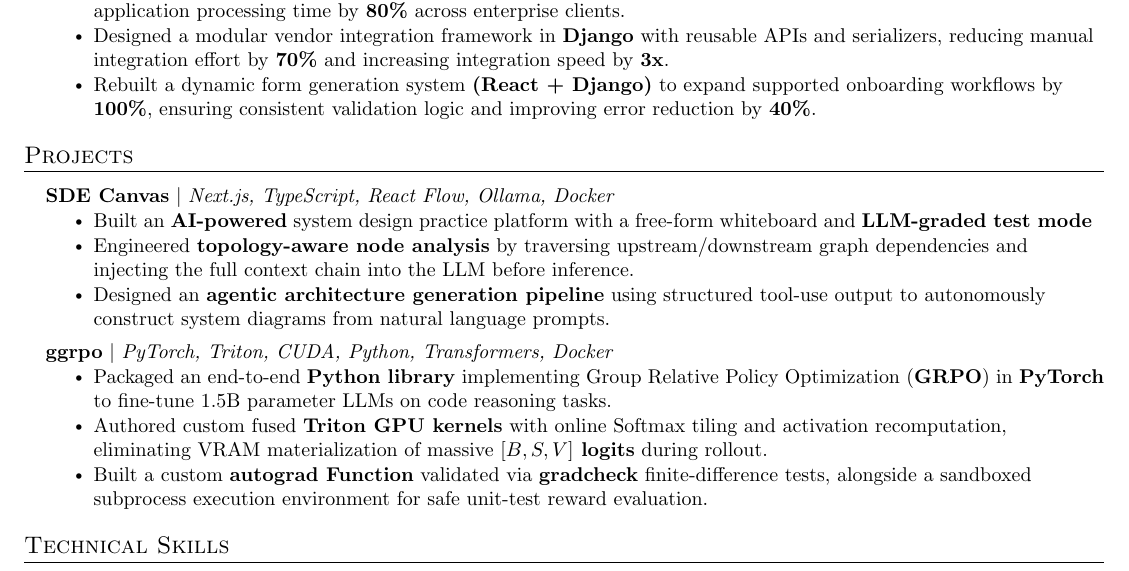
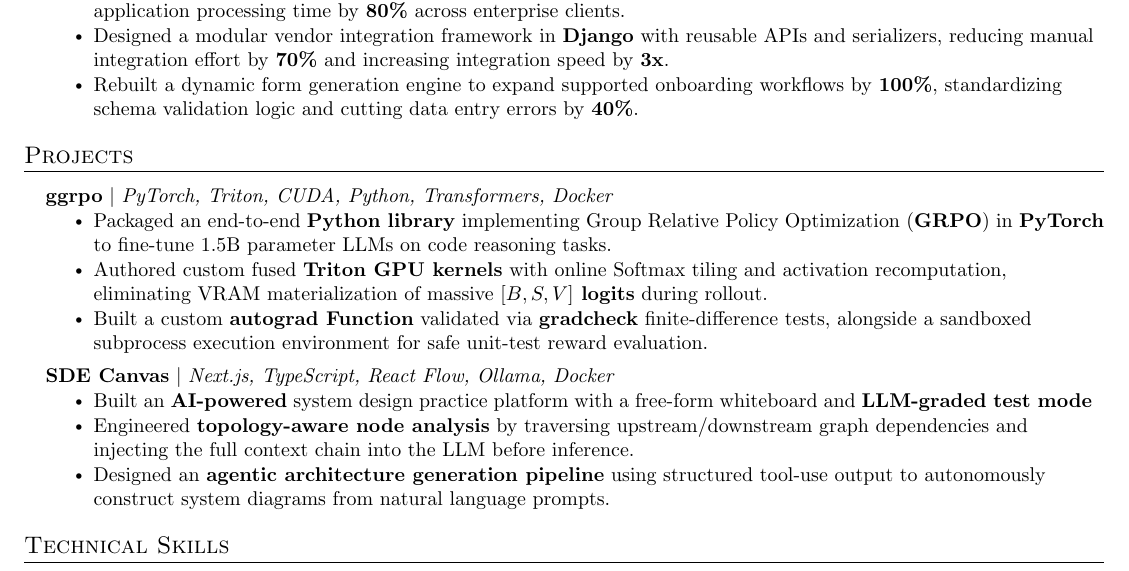
Before and after one commit to Ett05/Resume, a LaTeX CV (Resume.tex): part of the page, cut so that both start at the same text. Compiled offline with pdfLaTeX.

Commit message:
feat: move ggrpo above SDE Canvas in projects section and streamline NetNow bullet

```diff
--- a/Resume.tex
+++ b/Resume.tex
@@ -137,7 +137,7 @@
 \resumeItemListStart
 \resumeItem{Implemented data processing and workflow automation features with \textbf{React, Django, and DRF}, reducing application processing time by \textbf{80\%} across enterprise clients.}
 \resumeItem{Designed a modular vendor integration framework in \textbf{Django} with reusable APIs and serializers, reducing manual integration effort by \textbf{70\%} and increasing integration speed by \textbf{3x}.}
-\resumeItem{Rebuilt a dynamic form generation system \textbf{(React + Django)} to expand supported onboarding workflows by \textbf{100\%}, ensuring consistent validation logic and improving error reduction by \textbf{40\%}.}
+\resumeItem{Rebuilt a dynamic form generation engine to expand supported onboarding workflows by \textbf{100\%}, standardizing schema validation logic and cutting data entry errors by \textbf{40\%}.}
 \resumeItemListEnd
 
 \resumeSubHeadingListEnd
@@ -146,19 +146,19 @@
 \section{Projects}
 \resumeSubHeadingListStart
 \resumeProjectHeading
+{\textbf{\href{https://github.com/Ett05/ggrpo}{ggrpo}} $|$ \emph{PyTorch, Triton, CUDA, Python, Transformers, Docker}}{}
+\resumeItemListStart
+\resumeItem{Packaged an end-to-end \textbf{Python library} implementing Group Relative Policy Optimization (\textbf{GRPO}) in \textbf{PyTorch} to fine-tune 1.5B parameter LLMs on code reasoning tasks.}
+\resumeItem{Authored custom fused \textbf{Triton GPU kernels} with online Softmax tiling and activation recomputation, eliminating VRAM materialization of massive \textbf{$[B, S, V]$ logits} during rollout.}
+\resumeItem{Built a custom \textbf{autograd Function} validated via \textbf{gradcheck} finite-difference tests, alongside a sandboxed subprocess execution environment for safe unit-test reward evaluation.}
+\resumeItemListEnd
+
+\resumeProjectHeading
 {\textbf{\href{https://github.com/Ett05/sde_app}{SDE Canvas}} $|$ \emph{Next.js, TypeScript, React Flow, Ollama, Docker}}{}
 \resumeItemListStart
 \resumeItem{Built an \textbf{AI-powered} system design practice platform with a free-form whiteboard and \textbf{LLM-graded test mode}}
 \resumeItem{Engineered \textbf{topology-aware node analysis} by traversing upstream/downstream graph dependencies and injecting the full context chain into the LLM before inference.}
 \resumeItem{Designed an \textbf{agentic architecture generation pipeline} using structured tool-use output to autonomously construct system diagrams from natural language prompts.}
-\resumeItemListEnd
-
-\resumeProjectHeading
-{\textbf{\href{https://github.com/Ett05/ggrpo}{ggrpo}} $|$ \emph{PyTorch, Triton, CUDA, Python, Transformers, Docker}}{}
-\resumeItemListStart
-\resumeItem{Packaged an end-to-end \textbf{Python library} implementing Group Relative Policy Optimization (\textbf{GRPO}) in \textbf{PyTorch} to fine-tune 1.5B parameter LLMs on code reasoning tasks.}
-\resumeItem{Authored custom fused \textbf{Triton GPU kernels} with online Softmax tiling and activation recomputation, eliminating VRAM materialization of massive \textbf{$[B, S, V]$ logits} during rollout.}
-\resumeItem{Built a custom \textbf{autograd Function} validated via \textbf{gradcheck} finite-difference tests, alongside a sandboxed subprocess execution environment for safe unit-test reward evaluation.}
 \resumeItemListEnd
 \resumeSubHeadingListEnd
 
```
Also changed, not shown: Resume.pdf.
